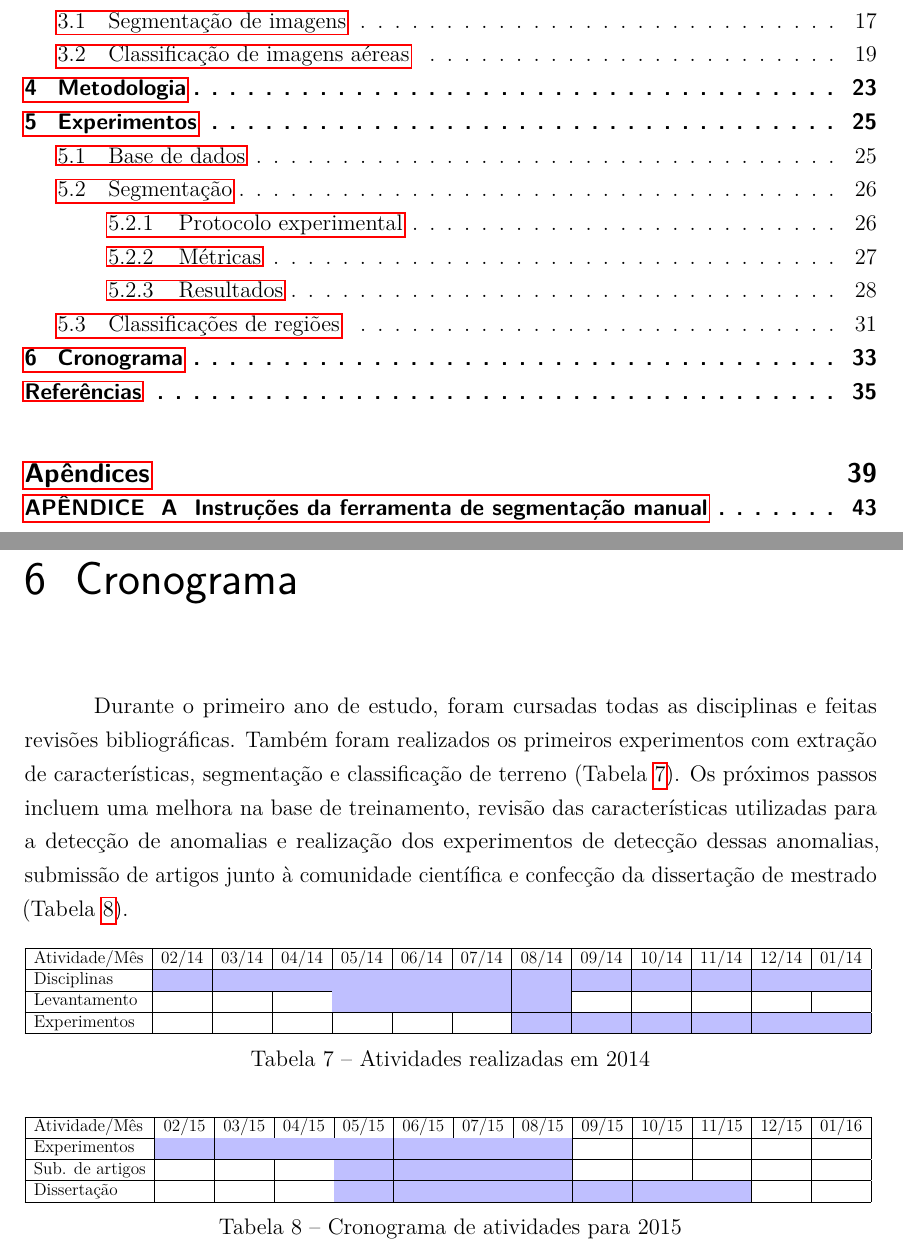
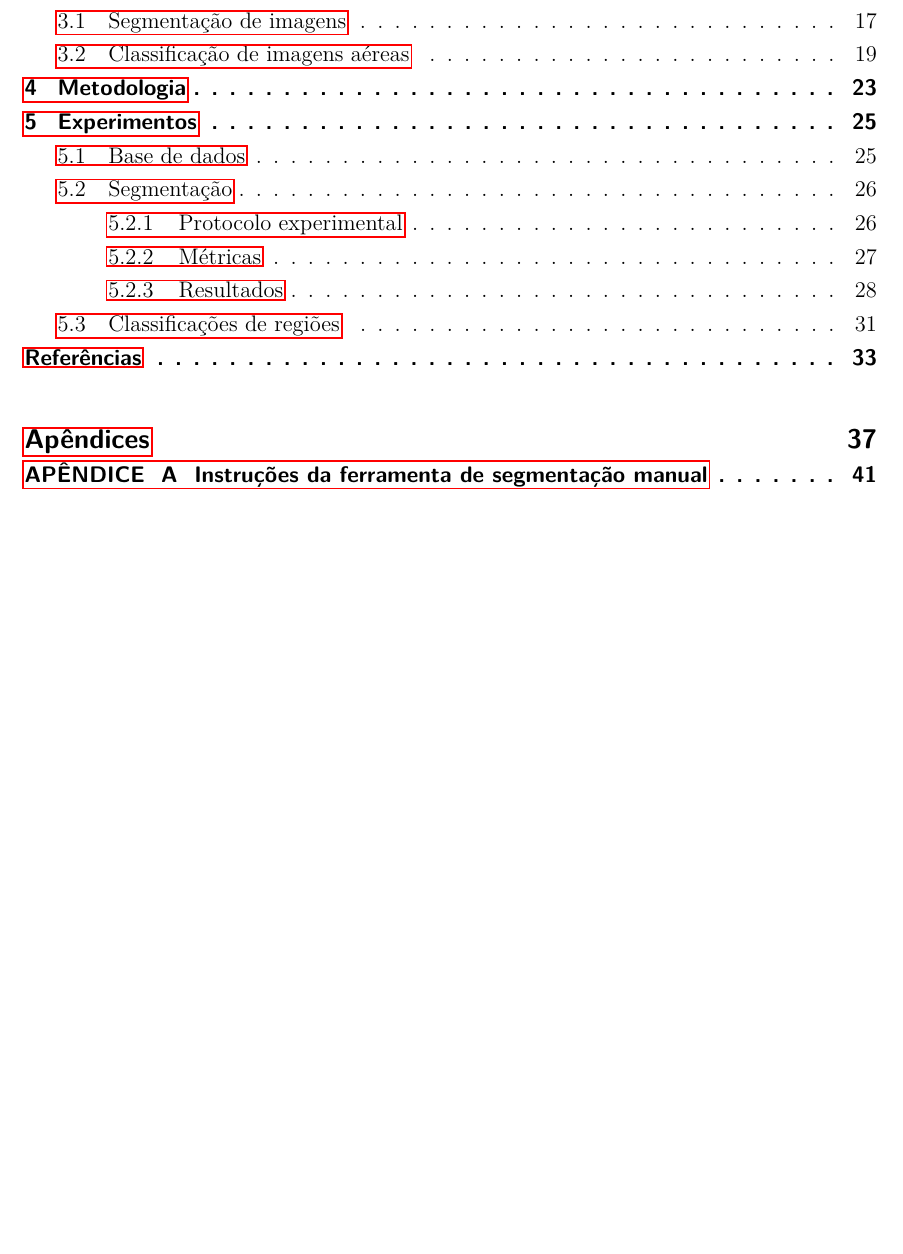
Before and after one commit to luizcavalcanti/dissertacao, a LaTeX thesis (final/dissertacao.tex, which reads final/cronograma.tex): two parts of pages 7 and 42 of 56 before the commit and part of page 7 of 54 after it, the two joined at a grey line, cut so that both start at the same text, the shorter picture padded with empty space. Compiled offline with pdfLaTeX.

Commit message:
[cronograma] remoção do volume final
Signed-off-by: Luiz Cavalcanti <luiz.cavalcanti@indt.org.br>

```diff
--- a/final/cronograma.tex
+++ /dev/null
@@ -1,31 +0,0 @@
-\chapter{Cronograma}\label{cap:cronograma}
-
-Durante o primeiro ano de estudo, foram cursadas todas as disciplinas e feitas revisões bibliográficas. Também foram realizados os primeiros experimentos com extração de características, segmentação e classificação de terreno (Tabela \ref{tab:atividades2014}). Os próximos passos incluem uma melhora na base de treinamento, revisão das características utilizadas para a detecção de anomalias e realização dos experimentos de detecção dessas anomalias, submissão de artigos junto à comunidade científica e confecção da dissertação de mestrado (Tabela \ref{tab:atividades2015}).
-
-\begin{table}[h]
-\resizebox{\textwidth}{!}{%
-\begin{tabular}{|l|c|c|c|c|c|c|c|c|c|c|c|c|}
-\hline
-Atividade/Mês & 02/14 & 03/14 & 04/14 & 05/14 & 06/14 & 07/14 & 08/14 & 09/14 & 10/14 & 11/14 & 12/14 & 01/14 \\ \hline
-Disciplinas & \cellcolor{blue!25} & \cellcolor{blue!25} & \cellcolor{blue!25} & \cellcolor{blue!25} & \cellcolor{blue!25} & \cellcolor{blue!25} & \cellcolor{blue!25} & \cellcolor{blue!25} & \cellcolor{blue!25} & \cellcolor{blue!25} & \cellcolor{blue!25} & \cellcolor{blue!25} \\ \hline
-Levantamento &  &  &  & \cellcolor{blue!25} & \cellcolor{blue!25} & \cellcolor{blue!25} & \cellcolor{blue!25} &  &  &  &  &  \\ \hline
-Experimentos &  &  &  &  &  &  & \cellcolor{blue!25} & \cellcolor{blue!25} & \cellcolor{blue!25} & \cellcolor{blue!25} & \cellcolor{blue!25} & \cellcolor{blue!25} \\ \hline
-\end{tabular}
-}
-\caption{Atividades realizadas em 2014}
-\label{tab:atividades2014}
-\end{table}
-
-\begin{table}[h]
-\resizebox{\textwidth}{!}{%
-\begin{tabular}{|l|c|c|c|c|c|c|c|c|c|c|c|c|}
-\hline
-Atividade/Mês & 02/15 & 03/15 & 04/15 & 05/15 & 06/15 & 07/15 & 08/15 & 09/15 & 10/15 & 11/15 & 12/15 & 01/16 \\ \hline
-Experimentos & \cellcolor{blue!25} & \cellcolor{blue!25} & \cellcolor{blue!25} & \cellcolor{blue!25} & \cellcolor{blue!25} & \cellcolor{blue!25} & \cellcolor{blue!25} & & & & & \\ \hline
-Sub. de artigos & & & & \cellcolor{blue!25} & \cellcolor{blue!25} & \cellcolor{blue!25} & \cellcolor{blue!25} &  &  &  &  &  \\ \hline
-Dissertação &  &  &  & \cellcolor{blue!25} & \cellcolor{blue!25} & \cellcolor{blue!25} & \cellcolor{blue!25} & \cellcolor{blue!25} & \cellcolor{blue!25} & \cellcolor{blue!25} & & \\ \hline
-\end{tabular}
-}
-\caption{Cronograma de atividades para 2015}
-\label{tab:atividades2015}
-\end{table}
```
Also changed, not shown: final/dissertacao.tex (+0 -2 lines).
